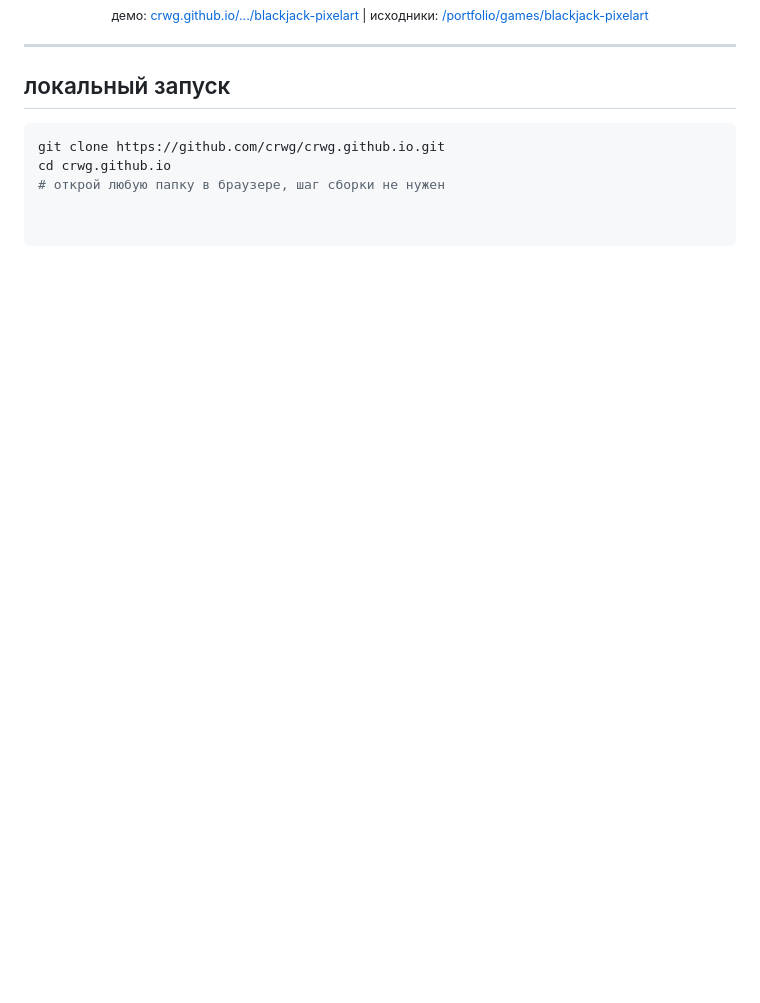
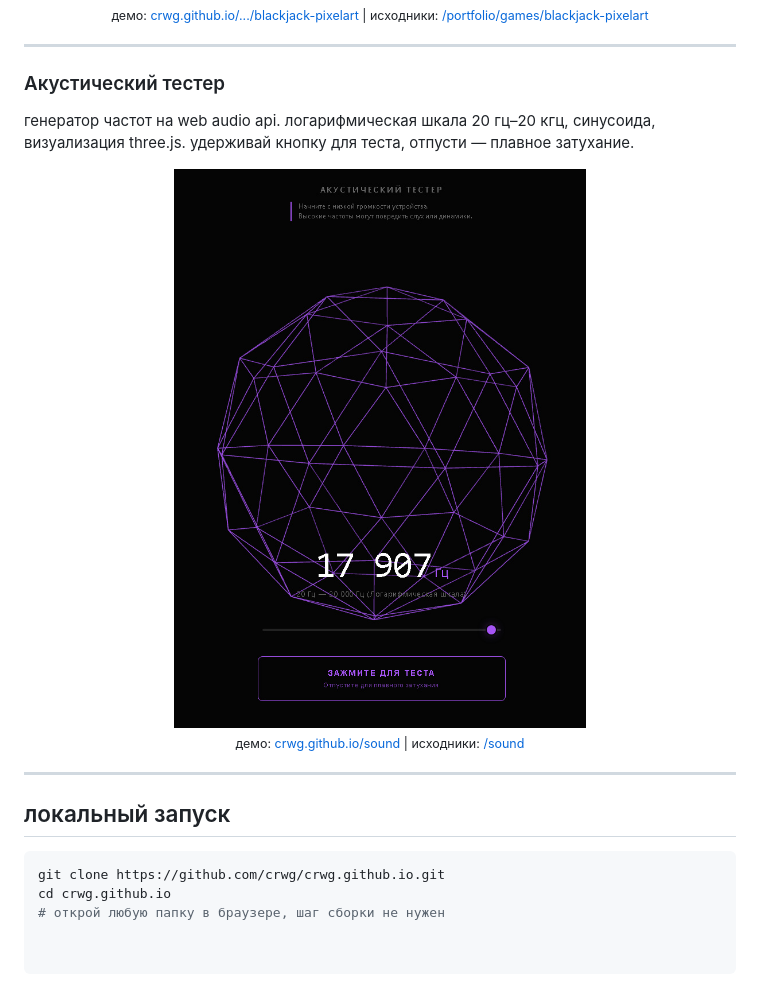
Before and after one commit to crwg/crwg.github.io, a Markdown page: README_RU.md, the part around the change printed below. Drawn GitHub-style; pictures changed too: resources/screen-sound.jpg (added); blank space fills up the shorter version.

Commit message:
Deploy acoustic tester to /sound/ 16.06.2026 23:12:40,48

````diff
--- a/README_RU.md
+++ b/README_RU.md
@@ -92,6 +93,18 @@
 
 ---
 
+### Акустический тестер
+
+генератор частот на web audio api. логарифмическая шкала 20 гц–20 кгц, синусоида, визуализация three.js. удерживай кнопку для теста, отпусти — плавное затухание.
+
+<p align="center">
+  <img src="resources/screen-sound.jpg" alt="скриншот акустического тестера" width="540" style="border-radius: 8px; border: 1px solid #aaa;"/>
+  <br/>
+  <sub>демо: <a href="https://crwg.github.io/sound/">crwg.github.io/sound</a> | исходники: <a href="https://github.com/crwg/crwg.github.io/tree/master/sound">/sound</a></sub>
+</p>
+
+---
+
 ## локальный запуск
 
 ```bash
````
Also changed, not shown: other parts of README_RU.md (+1 -0 lines), README.md (+13 -0 lines), sound/screen-sound.jpg (added), 4 other files.
